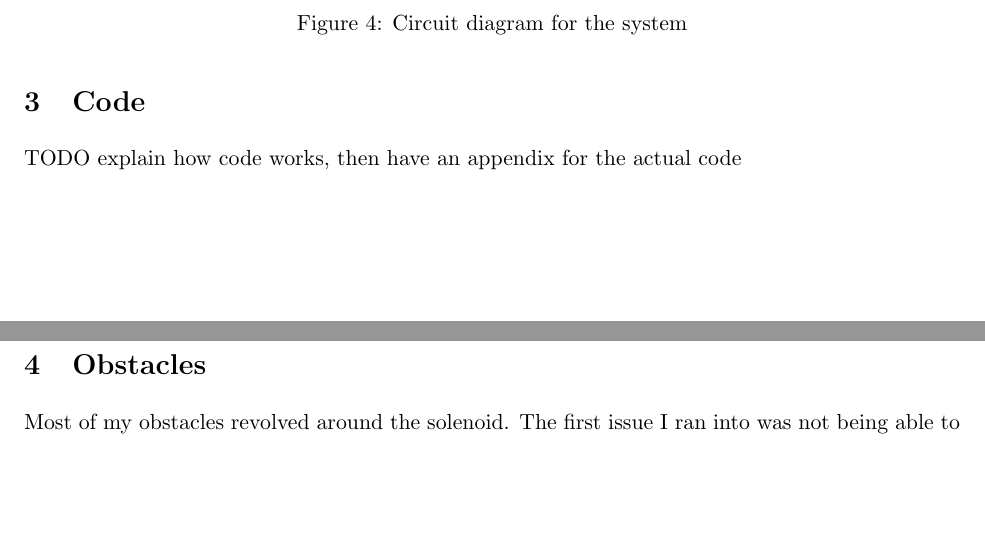
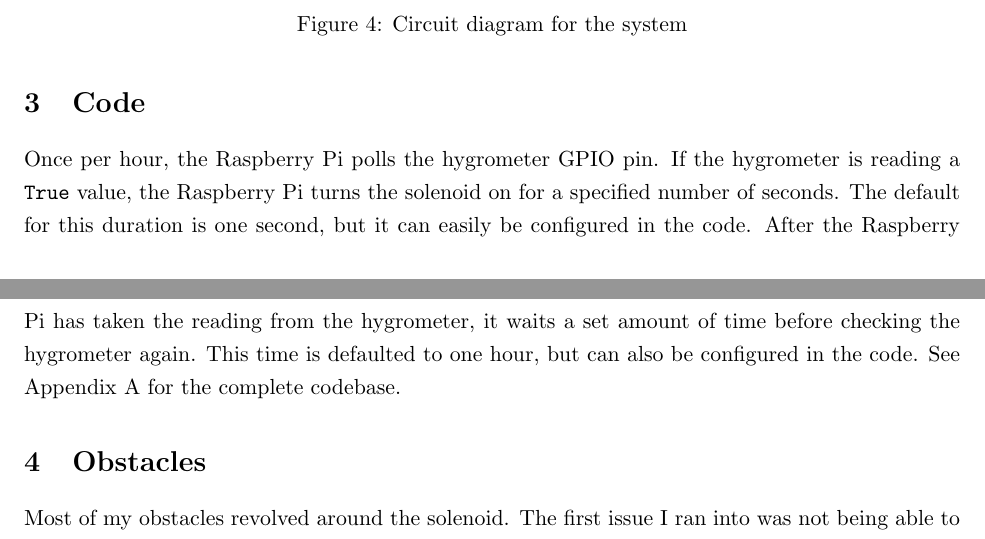
Before and after one commit to ThirdOf5/sensors-capstone, a LaTeX document (docs/report/final-report.tex): two parts of pages 4 and 5 of 6 before the commit and two parts of pages 4 and 5 of 7 after it, joined at a grey line, cut so that both start at the same text, the shorter picture padded with empty space. Compiled offline with pdfLaTeX.

Commit message:
Added more to the report

```diff
--- a/docs/report/final-report.tex
+++ b/docs/report/final-report.tex
@@ -3,9 +3,13 @@
 \usepackage{graphicx}
 \usepackage{float}
 \usepackage{setspace}
+\usepackage{listings}
+\usepackage{color}
 \usepackage{hyperref}
 \usepackage [autostyle, english = american]{csquotes}
 \MakeOuterQuote{"}
+
+\lstset{language=Python}
 
 \onehalfspacing
 \setlength\parindent{0.5in} % 0.5in indentation
@@ -100,7 +104,11 @@ A circuit diagram has been included in Figure 4. It is easy to see the 3.3 volt,
 \end{figure}
 
 \section{Code}
-TODO explain how code works, then have an appendix for the actual code %TODO
+Once per hour, the Raspberry Pi polls the hygrometer GPIO pin. If the hygrometer is reading a \texttt{True} value, the
+Raspberry Pi turns the solenoid on for a specified number of seconds. The default for this duration is one second, but
+it can easily be configured in the code. After the Raspberry Pi has taken the reading from the hygrometer, it waits
+a set amount of time before checking the hygrometer again. This time is defaulted to one hour, but can also
+be configured in the code. See Appendix A for the complete codebase.
 
 \section{Obstacles}
 Most of my obstacles revolved around the solenoid. The first issue I ran into was not being able to find a 5 volt unit.
```
Also changed, not shown: docs/report/final-report.tex (11 more changed lines).
